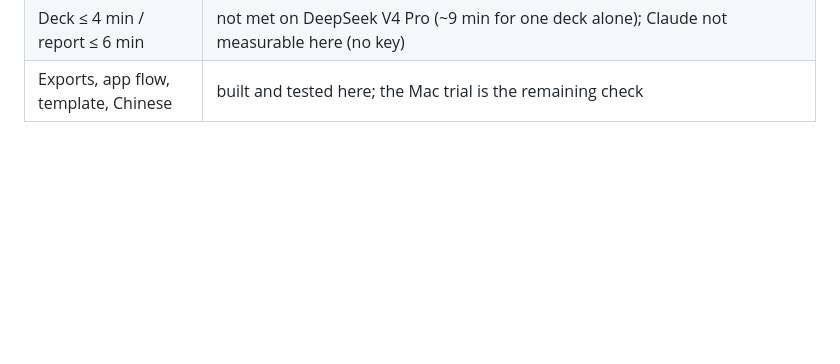
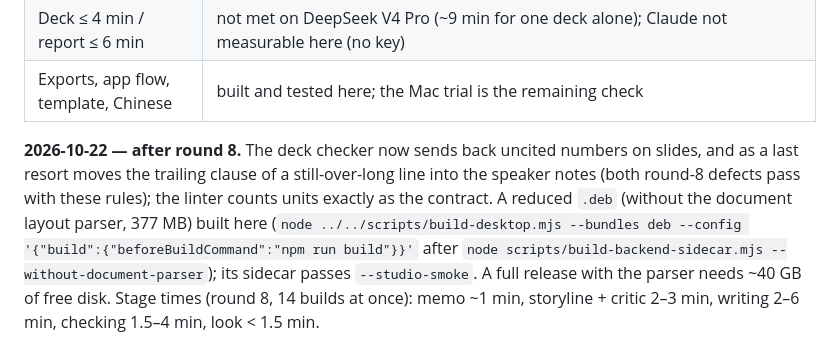
Before and after one commit to Jinjin89/Gunther, a Markdown page: docs/ARTIFACT_QUALITY_GOAL.md, the part around the change. GitHub-like rendering; blank space fills up the shorter version.

Commit message:
Record the defect rules, the reduced .deb and stage times
Co-Authored-By: Claude Opus 5.5 <noreply@anthropic.com>

```diff
--- a/docs/ARTIFACT_QUALITY_GOAL.md
+++ b/docs/ARTIFACT_QUALITY_GOAL.md
@@ -443,3 +443,13 @@ questions" item without a citation), reports 0. ~11 min per artifact with 7 buil
 | Traceable claims | met |
 | Deck ≤ 4 min / report ≤ 6 min | not met on DeepSeek V4 Pro (~9 min for one deck alone); Claude not measurable here (no key) |
 | Exports, app flow, template, Chinese | built and tested here; the Mac trial is the remaining check |
+
+**2026-10-22 — after round 8.** The deck checker now sends back uncited numbers on slides, and
+as a last resort moves the trailing clause of a still-over-long line into the speaker notes
+(both round-8 defects pass with these rules); the linter counts units exactly as the contract.
+A reduced `.deb` (without the document layout parser, 377 MB) built here
+(`node ../../scripts/build-desktop.mjs --bundles deb --config '{"build":{"beforeBuildCommand":"npm run build"}}'`
+after `node scripts/build-backend-sidecar.mjs --without-document-parser`); its sidecar passes
+`--studio-smoke`. A full release with the parser needs ~40 GB of free disk.
+Stage times (round 8, 14 builds at once): memo ~1 min, storyline + critic 2–3 min, writing
+2–6 min, checking 1.5–4 min, look < 1.5 min.
```
